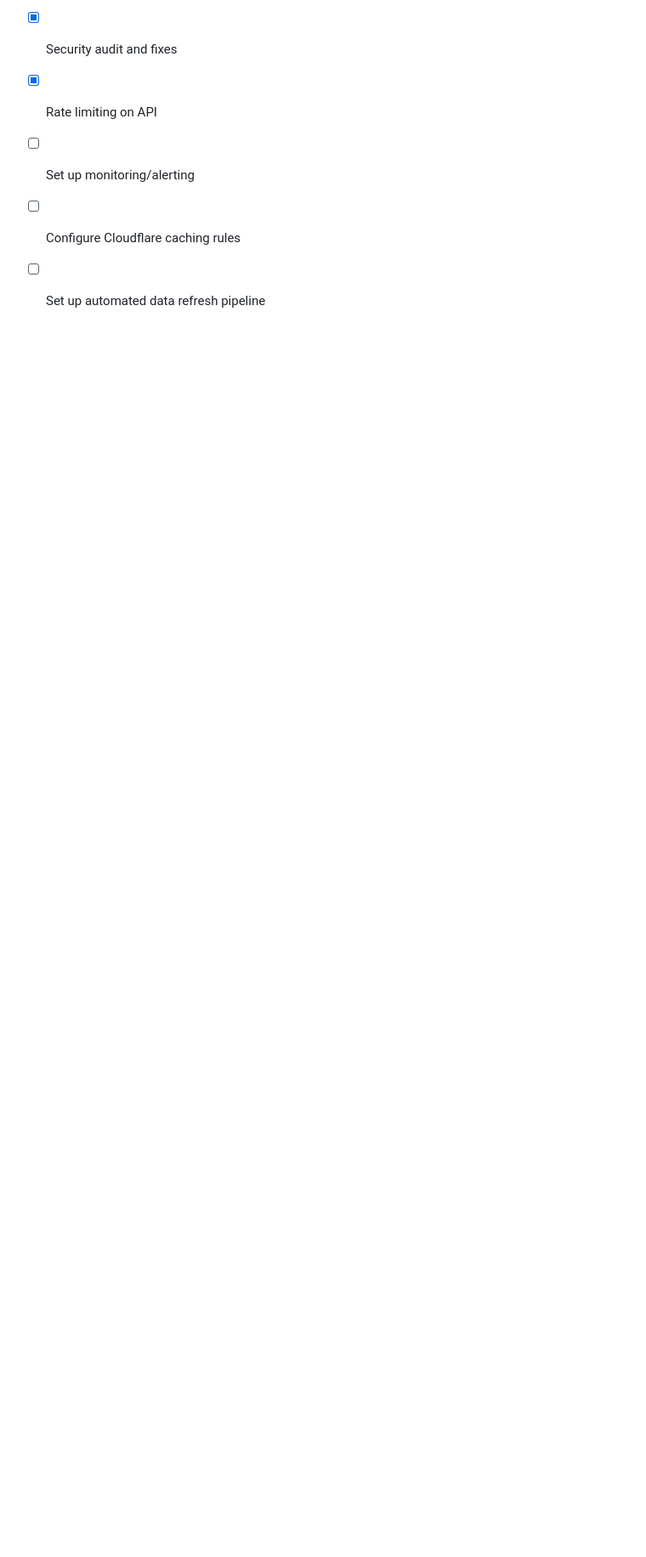
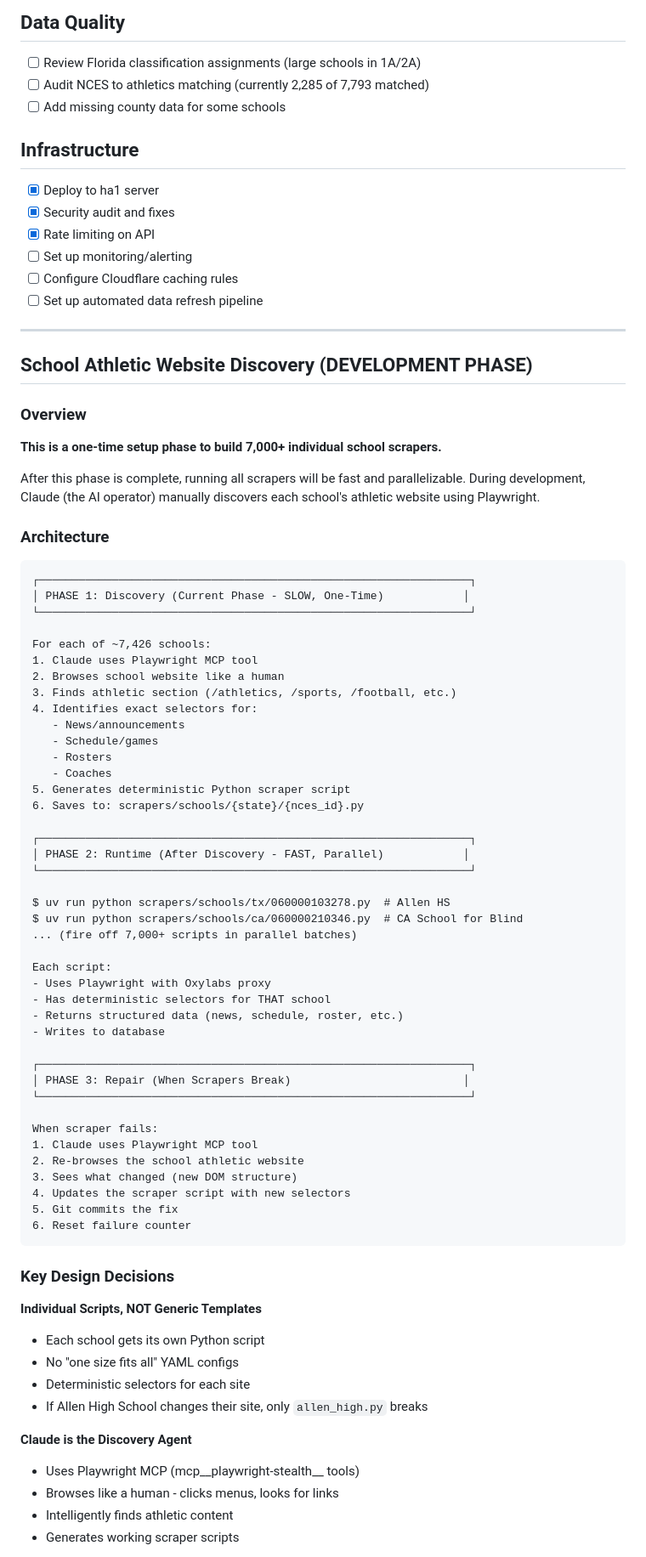
Before and after one commit to mafpub/best.football, a Markdown page: TODO.md, the part around one of its changes. Shown at 85% size. Drawn GitHub-style; blank space fills up the shorter version.

````diff
--- a/TODO.md
+++ b/TODO.md
@@ -99,3 +99,74 @@ Priority guides based on computed data analysis. These leverage unique data (com
 - [ ] Set up monitoring/alerting
 - [ ] Configure Cloudflare caching rules
 - [ ] Set up automated data refresh pipeline
+
+---
+
+## School Athletic Website Discovery (DEVELOPMENT PHASE)
+
+### Overview
+
+**This is a one-time setup phase to build 7,000+ individual school scrapers.**
+
+After this phase is complete, running all scrapers will be fast and parallelizable. During development, Claude (the AI operator) manually discovers each school's athletic website using Playwright.
+
+### Architecture
+
+```
+┌─────────────────────────────────────────────────────────────────┐
+│ PHASE 1: Discovery (Current Phase - SLOW, One-Time)            │
+└─────────────────────────────────────────────────────────────────┘
+
+For each of ~7,426 schools:
+1. Claude uses Playwright MCP tool
+2. Browses school website like a human
+3. Finds athletic section (/athletics, /sports, /football, etc.)
+4. Identifies exact selectors for:
+   - News/announcements
+   - Schedule/games
+   - Rosters
+   - Coaches
+5. Generates deterministic Python scraper script
+6. Saves to: scrapers/schools/{state}/{nces_id}.py
+
+┌─────────────────────────────────────────────────────────────────┐
+│ PHASE 2: Runtime (After Discovery - FAST, Parallel)            │
+└─────────────────────────────────────────────────────────────────┘
+
+$ uv run python scrapers/schools/tx/060000103278.py  # Allen HS
+$ uv run python scrapers/schools/ca/060000210346.py  # CA School for Blind
+... (fire off 7,000+ scripts in parallel batches)
+
+Each script:
+- Uses Playwright with Oxylabs proxy
+- Has deterministic selectors for THAT school
+- Returns structured data (news, schedule, roster, etc.)
+- Writes to database
+
+┌─────────────────────────────────────────────────────────────────┐
+│ PHASE 3: Repair (When Scrapers Break)                          │
+└─────────────────────────────────────────────────────────────────┘
+
+When scraper fails:
+1. Claude uses Playwright MCP tool
+2. Re-browses the school athletic website
+3. Sees what changed (new DOM structure)
+4. Updates the scraper script with new selectors
+5. Git commits the fix
+6. Reset failure counter
+```
+
+### Key Design Decisions
+
+**Individual Scripts, NOT Generic Templates**
+- Each school gets its own Python script
+- No "one size fits all" YAML configs
+- Deterministic selectors for each site
+- If Allen High School changes their site, only `allen_high.py` breaks
+
+**Claude is the Discovery Agent**
+- Uses Playwright MCP (mcp__playwright-stealth__ tools)
+- Browses like a human - clicks menus, looks for links
+- Intelligently finds athletic content
+- Generates working scraper scripts
+
````
Also changed, not shown: other parts of TODO.md (+60 -0 lines), DISCOVERY_PROGRESS.md (added, +249 -0 lines).
